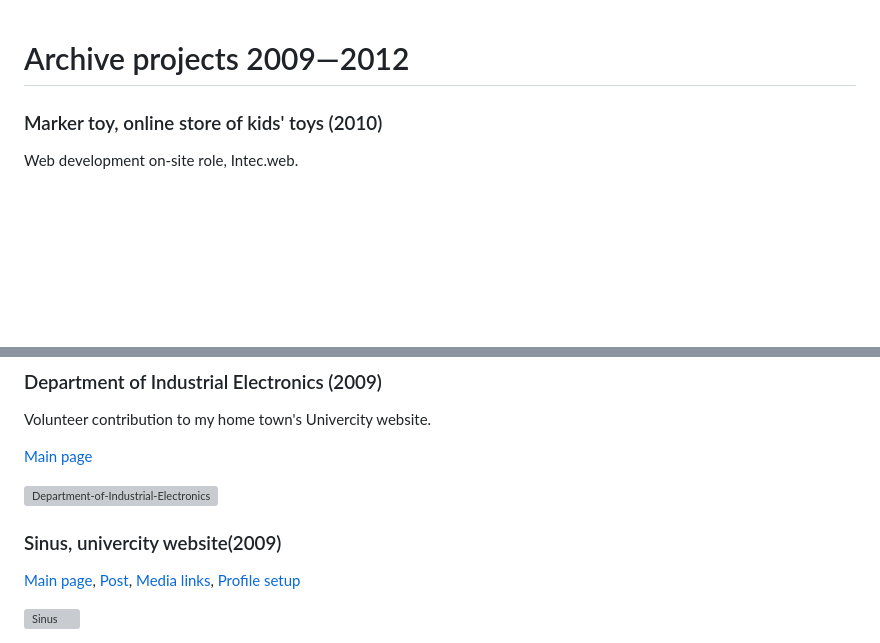
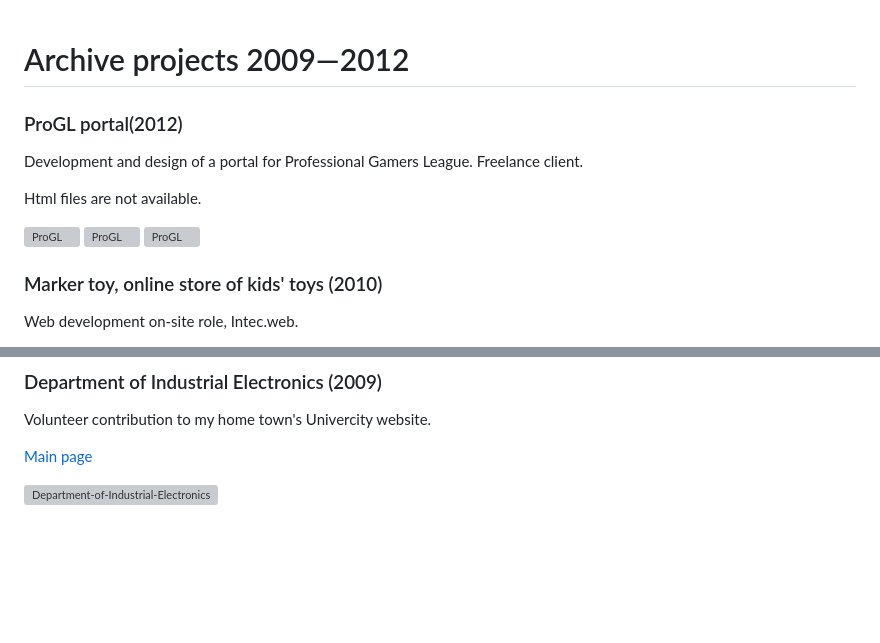
Before and after one commit to kanatov/frontend-2009-2012, a Markdown page: README.md, 2 parts joined by grey strips. Rendered like a GitHub page; blank space fills up the shorter version; grey boxes are pictures that could not be loaded.

```diff
--- a/README.md
+++ b/README.md
@@ -1,4 +1,15 @@
 # Archive projects 2009—2012
+
+
+### ProGL portal(2012)
+Development and design of a portal for Professional Gamers League. Freelance client.
+
+Html files are not available.
+
+<img width="600" alt="ProGL" src="https://kanatov.github.io/frontend-2009-2012/2012-progl-01-01.png">
+<img width="600" alt="ProGL" src="https://kanatov.github.io/frontend-2009-2012/2012-progl-01-04.png">
+<img width="600" alt="ProGL" src="https://kanatov.github.io/frontend-2009-2012/2012-progl-01-05.png">
+
 
 
 ### Marker toy, online store of kids' toys (2010)
@@ -80,13 +81,3 @@ Volunteer contribution to my home town's Univercity website.
 [Main page](https://kanatov.github.io/frontend-2009-2012/2009-Department-of-Industrial-Electronics/index.html)
 
 <img width="600" alt="Department-of-Industrial-Electronics" src="https://kanatov.github.io/frontend-2009-2012/2009-Department-of-Industrial-Electronics.jpg">
-
-
-### Sinus, univercity website(2009)
-
-[Main page](https://kanatov.github.io/frontend-2009-2012/2009-SINUS/index.html),
-[Post](https://kanatov.github.io/frontend-2009-2012/2009-SINUS/post.html),
-[Media links](https://kanatov.github.io/frontend-2009-2012/2009-SINUS/media.html),
-[Profile setup](https://kanatov.github.io/frontend-2009-2012/2009-SINUS/profile_setup.html)
-
-<img width="600" alt="Sinus" src="https://github.com/kanatov/frontend-2009-2012/assets/11691309/802c7659-ca5b-4c3c-931c-e206ee9f5edb">
```
Also changed, not shown: other parts of README.md (+0 -10 lines).
